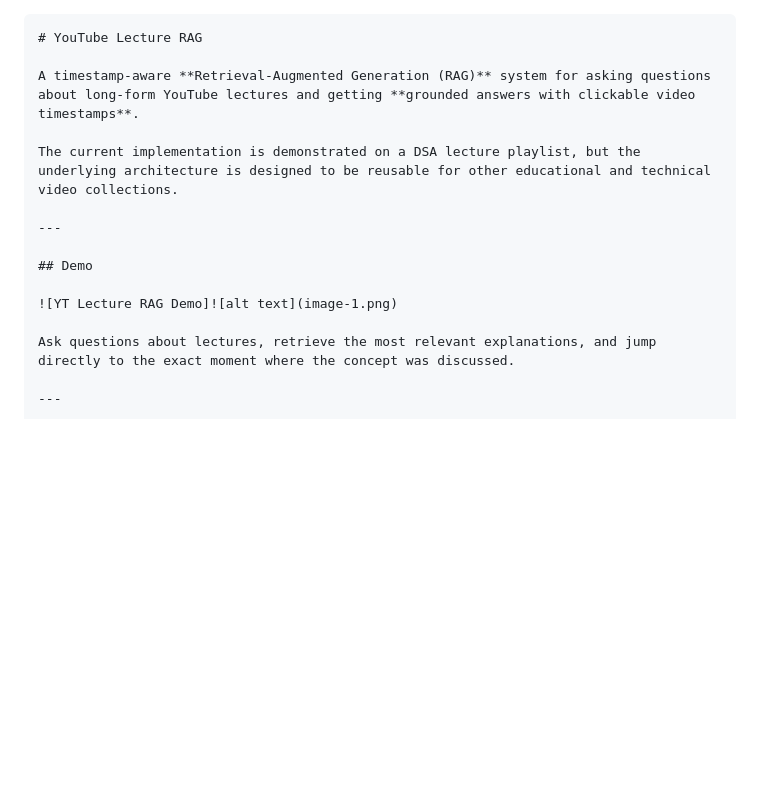
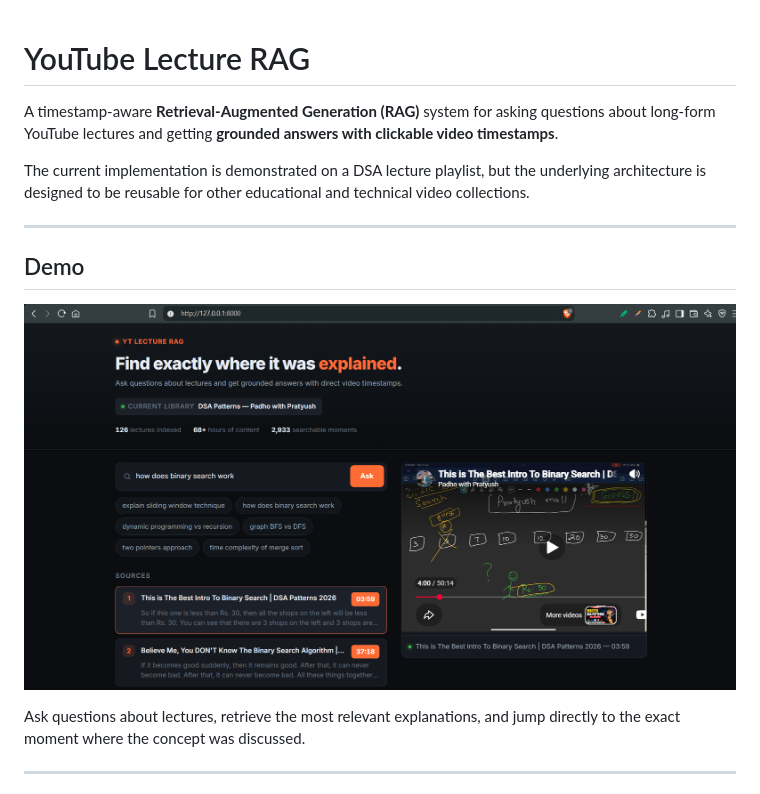
Before and after one commit to IshikaS2006/youtube-lecture-rag, a Markdown page: README.md, the part around one of its changes. Drawn GitHub-style; blank space fills up the shorter version.

Commit message:
fixed reame view

`````diff
--- a/README.md
+++ b/README.md
@@ -1,4 +1,3 @@
-````md
 # YouTube Lecture RAG
 
 A timestamp-aware **Retrieval-Augmented Generation (RAG)** system for asking questions about long-form YouTube lectures and getting **grounded answers with clickable video timestamps**.
@@ -9,7 +8,7 @@ The current implementation is demonstrated on a DSA lecture playlist, but the un
 
 ## Demo
 
-![YT Lecture RAG Demo]![alt text](image-1.png)
+![YT Lecture RAG Demo](image-1.png)
 
 Ask questions about lectures, retrieve the most relevant explanations, and jump directly to the exact moment where the concept was discussed.
 
`````
Also changed, not shown: other parts of README.md (+0 -3 lines).
